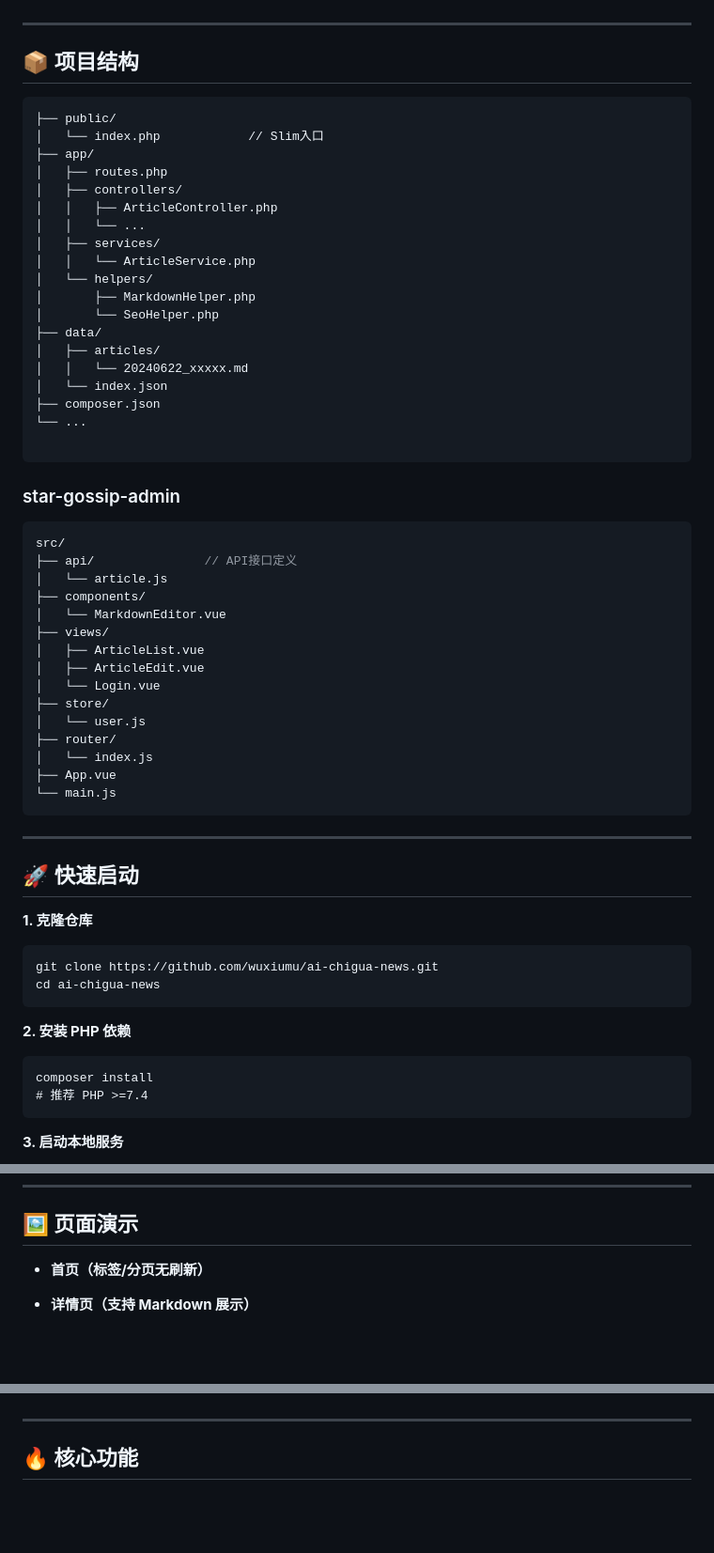
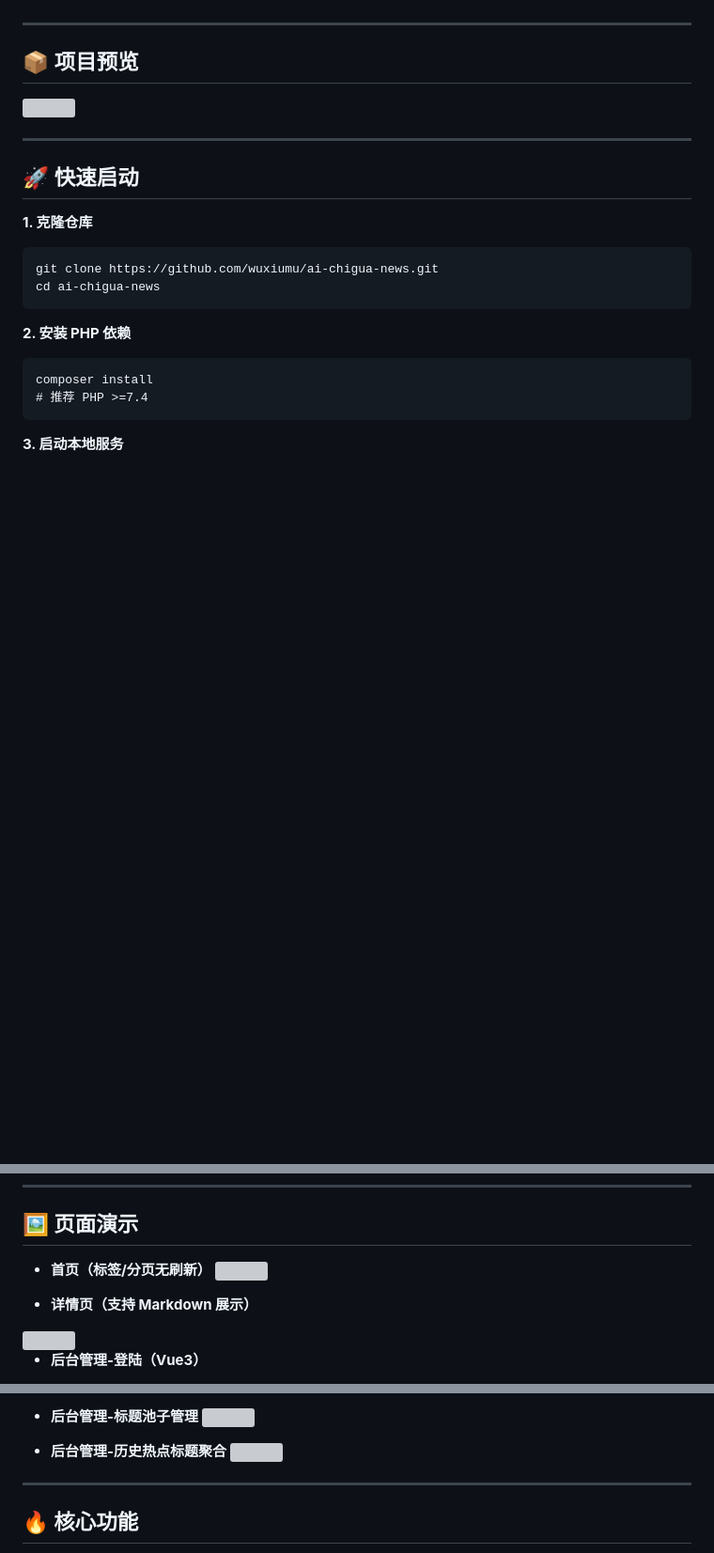
Before and after one commit to wuxiumu/ai-chigua-news, a Markdown page: README.md, 3 parts joined by grey strips. Shown: that part at 94% size. Rendered like a GitHub page; blank space fills up the shorter version; grey boxes are pictures that could not be loaded.

Commit message:
添加项目预览图

````diff
--- a/README.md
+++ b/README.md
@@ -19,46 +19,9 @@
 
 ---
 
-## 📦 项目结构
-```php/
-├── public/
-│   └── index.php            // Slim入口
-├── app/
-│   ├── routes.php
-│   ├── controllers/
-│   │   ├── ArticleController.php
-│   │   └── ...
-│   ├── services/
-│   │   └── ArticleService.php
-│   └── helpers/
-│       ├── MarkdownHelper.php
-│       └── SeoHelper.php
-├── data/
-│   ├── articles/
-│   │   └── 20240622_xxxxx.md
-│   └── index.json
-├── composer.json
-└── ...
+## 📦 项目预览
 
-```
-### star-gossip-admin
-```js
-src/
-├── api/               // API接口定义
-│   └── article.js
-├── components/
-│   └── MarkdownEditor.vue
-├── views/
-│   ├── ArticleList.vue
-│   ├── ArticleEdit.vue
-│   └── Login.vue
-├── store/
-│   └── user.js
-├── router/
-│   └── index.js
-├── App.vue
-└── main.js
-```
+<img src="https://archive.biliimg.com/bfs/archive/c9ee0e351384d7a2f8b343bf7abfc33016669315.png"  referrerpolicy="no-referrer">
 
 ---
 
@@ -106,7 +69,7 @@ npm run dev
 
 
 - **首页（标签/分页无刷新）**
-
+  <img src="https://archive.biliimg.com/bfs/archive/db575496103d137753e7faecb320b51d1b54b182.png"  referrerpolicy="no-referrer">
 
 
 
@@ -116,4 +80,5 @@ npm run dev
 
 
 
+- **后台管理-登陆（Vue3）**
 
@@ -121,8 +92,10 @@ npm run dev
 
 
+- **后台管理-标题池子管理**
+  <img src="https://archive.biliimg.com/bfs/archive/23ea2c98afb3347dd6ec17dd7ab80885a1a0005a.png"  referrerpolicy="no-referrer">
 
-
-
+- **后台管理-历史热点标题聚合**
+  <img src="https://archive.biliimg.com/bfs/archive/68864a5595e61020f3c0aec044ade5dd2e4e368c.png"  referrerpolicy="no-referrer">
 ------
 
 
````
Also changed, not shown: other parts of README.md (+42 -1 lines).
